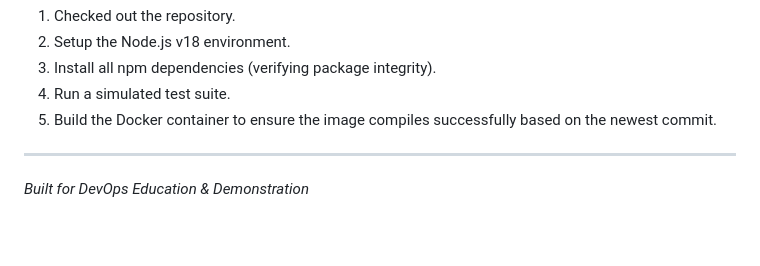
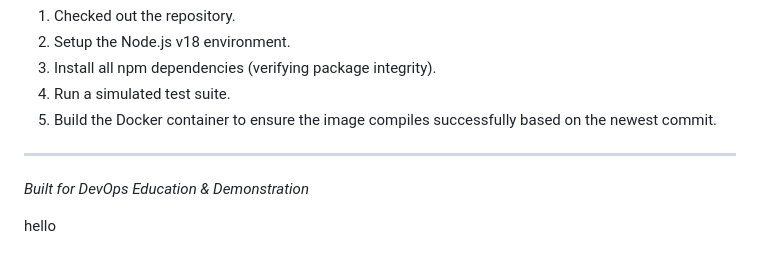
Before and after one commit to Bashar2319/code-quality-analyzer, a Markdown page: README.md, the part around the change. GitHub-like rendering; blank space fills up the shorter version.

Commit message:
Trigger CI pipeline

```diff
--- a/README.md
+++ b/README.md
@@ -92,3 +92,5 @@ When code is pushed to the `main` branch, GitHub Actions provisions an Ubuntu ru
 
 ---
 _Built for DevOps Education & Demonstration_
+
+ hello
```
